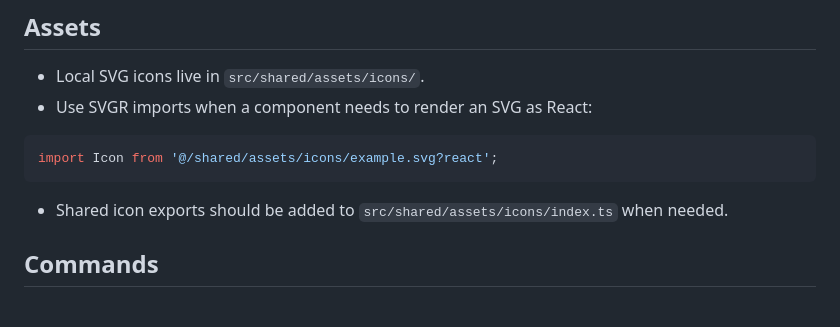
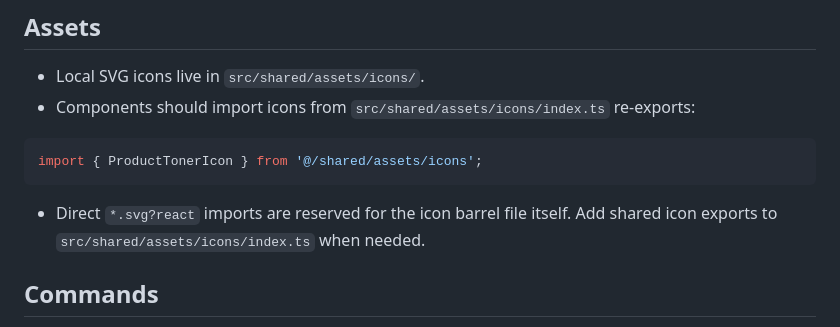
Before and after one commit to Leets-Official/K-Beauty-FE, a Markdown page: CLAUDE.md, the part around the change. Rendered like a GitHub page.

Commit message:
[FIX] #22 리뷰내용 반영

````diff
--- a/CLAUDE.md
+++ b/CLAUDE.md
@@ -76,13 +76,13 @@ export { Component, variants, type Props };
 ## Assets
 
 - Local SVG icons live in `src/shared/assets/icons/`.
-- Use SVGR imports when a component needs to render an SVG as React:
+- Components should import icons from `src/shared/assets/icons/index.ts` re-exports:
 
 ```tsx
-import Icon from '@/shared/assets/icons/example.svg?react';
+import { ProductTonerIcon } from '@/shared/assets/icons';
 ```
 
-- Shared icon exports should be added to `src/shared/assets/icons/index.ts` when needed.
+- Direct `*.svg?react` imports are reserved for the icon barrel file itself. Add shared icon exports to `src/shared/assets/icons/index.ts` when needed.
 
 ## Commands
 
````
Also changed, not shown: .claude/rules/architecture.md (+2 -1 lines), 1 other file.
